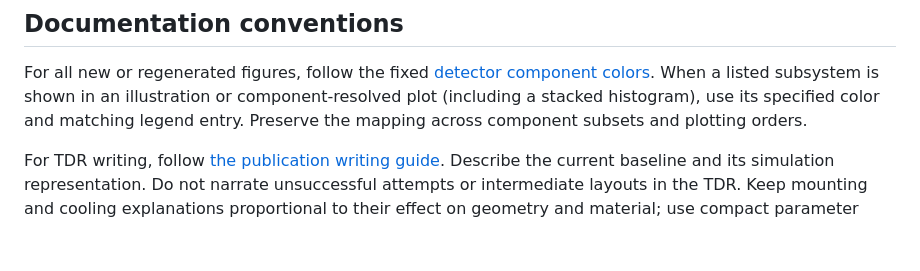
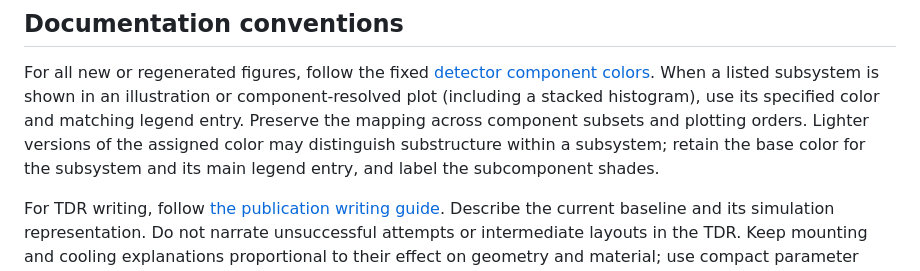
Before and after one commit to asalzburger/nodd, a Markdown page: AGENTS.md, the part around the change. GitHub-like rendering; blank space fills up the shorter version.

```diff
--- a/AGENTS.md
+++ b/AGENTS.md
@@ -177,6 +177,9 @@ For all new or regenerated figures, follow the fixed
 subsystem is shown in an illustration or component-resolved plot (including a
 stacked histogram), use its specified color and matching legend entry. Preserve
 the mapping across component subsets and plotting orders.
+Lighter versions of the assigned color may distinguish substructure within a
+subsystem; retain the base color for the subsystem and its main legend entry,
+and label the subcomponent shades.
 
 For TDR writing, follow [the publication writing guide](docs/publication/TDR-writing-guide.md).
 Describe the current baseline and its simulation representation. Do not narrate
```
Also changed, not shown: README.md (+7 -4 lines), logs/codex/SESSION-2026-11-03-envelope-colors.md (+10 -0 lines), logs/codex/SESSION-2026-11-03-hcal-shades.md (added, +64 -0 lines), docs/layouts/figures/LAYOUT-001-DES043-rz.png, docs/layouts/figures/LAYOUT-002-DES043-rz.png, 11 other files.
